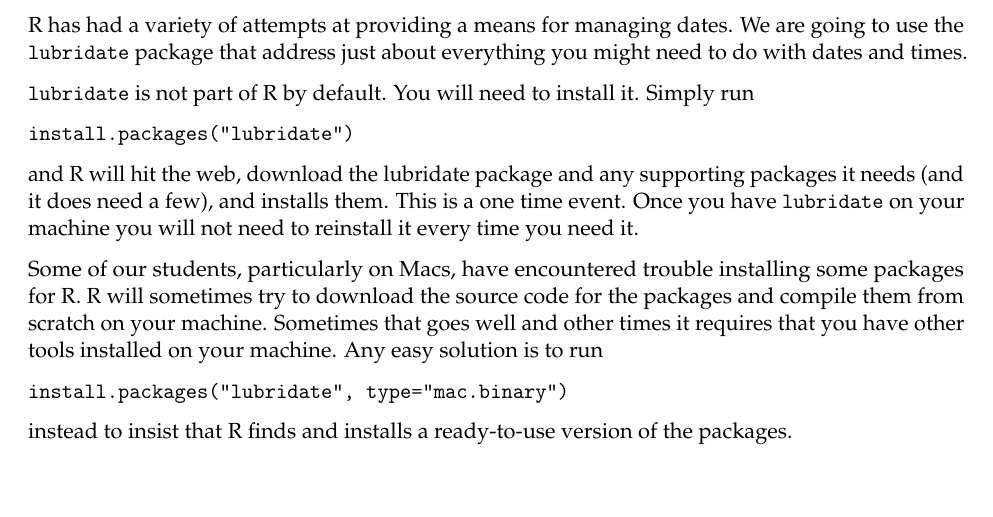
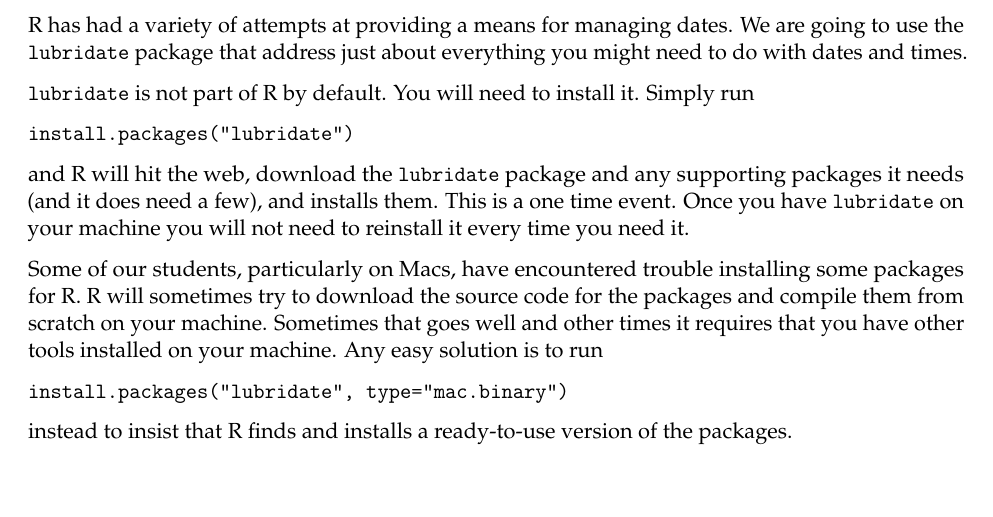
Before and after one commit to gregridgeway/R4crim, an R Markdown document (02 Dates and times.Rmd): part of page 1 of 5, cut so that both start at the same text. Rendered offline with R 4.5, knitr and Pandoc, then LaTeX, with nearby package versions.

Commit message:
markup lubridate keyword

````diff
--- a/02 Dates and times.Rmd
+++ b/02 Dates and times.Rmd
@@ -44,7 +44,7 @@ R has had a variety of attempts at providing a means for managing dates. We are
 ```
 install.packages("lubridate")
 ```
-and R will hit the web, download the lubridate package and any supporting packages it needs (and it does need a few), and installs them. This is a one time event. Once you have `lubridate` on your machine you will not need to reinstall it every time you need it.
+and R will hit the web, download the `lubridate` package and any supporting packages it needs (and it does need a few), and installs them. This is a one time event. Once you have `lubridate` on your machine you will not need to reinstall it every time you need it.
 
 Some of our students, particularly on Macs, have encountered trouble installing some packages for R. R will sometimes try to download the source code for the packages and compile them from scratch on your machine. Sometimes that goes well and other times it requires that you have other tools installed on your machine. Any easy solution is to run
 ```
````
